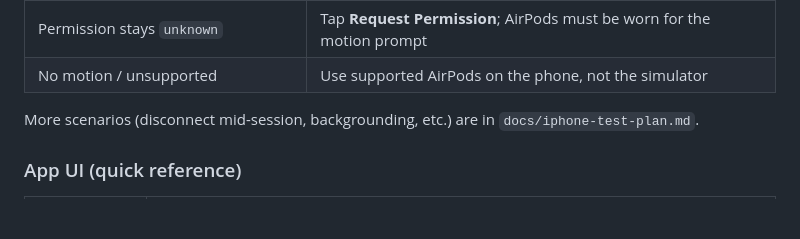
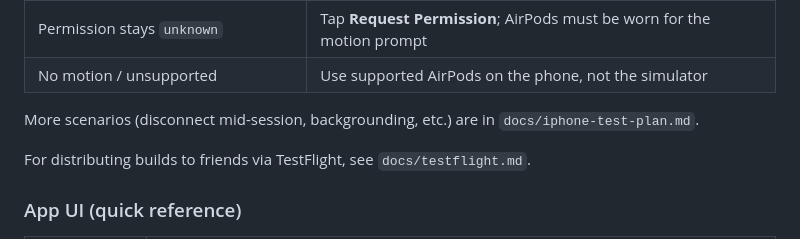
Before and after one commit to deboboy/upright, a Markdown page: README.md, the part around the change. GitHub-like rendering; blank space fills up the shorter version.

```diff
--- a/README.md
+++ b/README.md
@@ -87,6 +87,8 @@ After launch, the top-right badge should say **Native shell** (not “Browser mo
 
 More scenarios (disconnect mid-session, backgrounding, etc.) are in `docs/iphone-test-plan.md`.
 
+For distributing builds to friends via TestFlight, see `docs/testflight.md`.
+
 ### App UI (quick reference)
 
 | Card / control | Purpose |
```
Also changed, not shown: docs/testflight.md (added, +181 -0 lines).
